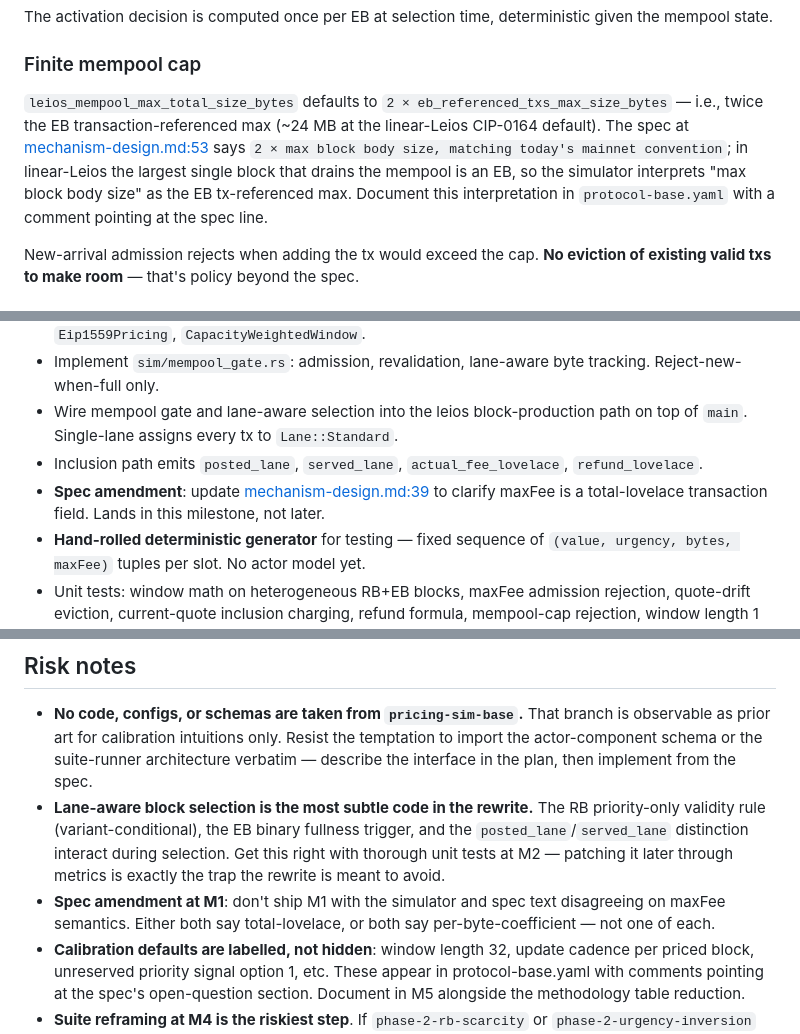
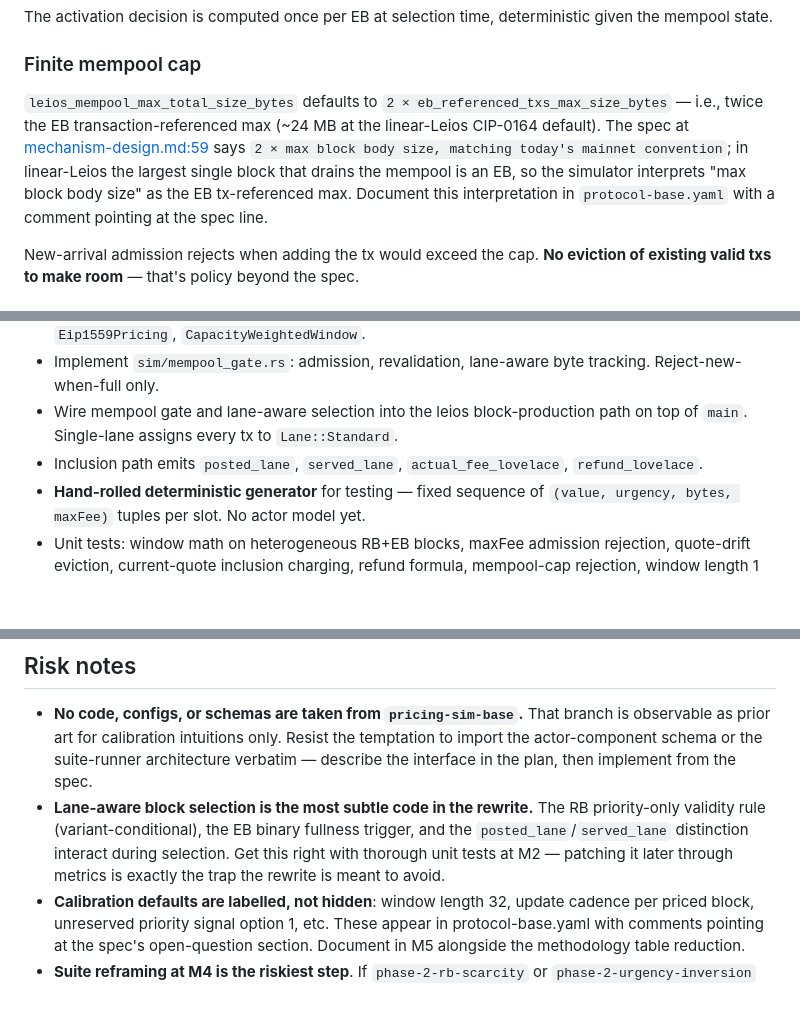
Before and after one commit to input-output-hk/tiered-pricing, a Markdown page: docs/phase-2/implementation-plan.md, 3 parts joined by grey strips. GitHub-like rendering; blank space fills up the shorter version.

```diff
--- a/docs/phase-2/implementation-plan.md
+++ b/docs/phase-2/implementation-plan.md
@@ -121,7 +121,7 @@ The activation decision is computed once per EB at selection time, deterministic
 
 ### Finite mempool cap
 
-`leios_mempool_max_total_size_bytes` defaults to `2 × eb_referenced_txs_max_size_bytes` — i.e., twice the EB transaction-referenced max (~24 MB at the linear-Leios CIP-0164 default). The spec at [mechanism-design.md:53](docs/phase-2/mechanism-design.md#L53) says `2 × max block body size, matching today's mainnet convention`; in linear-Leios the largest single block that drains the mempool is an EB, so the simulator interprets "max block body size" as the EB tx-referenced max. Document this interpretation in `protocol-base.yaml` with a comment pointing at the spec line.
+`leios_mempool_max_total_size_bytes` defaults to `2 × eb_referenced_txs_max_size_bytes` — i.e., twice the EB transaction-referenced max (~24 MB at the linear-Leios CIP-0164 default). The spec at [mechanism-design.md:59](docs/phase-2/mechanism-design.md#L59) says `2 × max block body size, matching today's mainnet convention`; in linear-Leios the largest single block that drains the mempool is an EB, so the simulator interprets "max block body size" as the EB tx-referenced max. Document this interpretation in `protocol-base.yaml` with a comment pointing at the spec line.
 
 New-arrival admission rejects when adding the tx would exceed the cap. **No eviction of existing valid txs to make room** — that's policy beyond the spec.
 
@@ -248,7 +248,6 @@ Goal: prove the new pricing semantics end-to-end on the simplest possible setup.
 - Implement `sim/mempool_gate.rs`: admission, revalidation, lane-aware byte tracking. Reject-new-when-full only.
 - Wire mempool gate and lane-aware selection into the leios block-production path on top of `main`. Single-lane assigns every tx to `Lane::Standard`.
 - Inclusion path emits `posted_lane`, `served_lane`, `actual_fee_lovelace`, `refund_lovelace`.
-- **Spec amendment**: update [mechanism-design.md:39](docs/phase-2/mechanism-design.md#L39) to clarify maxFee is a total-lovelace transaction field. Lands in this milestone, not later.
 - **Hand-rolled deterministic generator** for testing — fixed sequence of `(value, urgency, bytes, maxFee)` tuples per slot. No actor model yet.
 - Unit tests: window math on heterogeneous RB+EB blocks, maxFee admission rejection, quote-drift eviction, current-quote inclusion charging, refund formula, mempool-cap rejection, window length 1 reduces to per-block fill rate.
 - Integration smoke: one short run with the deterministic generator at congestion levels chosen to force quote drift and evictions. Confirm refunds and evictions appear and are correct.
@@ -324,7 +323,6 @@ Suite-level at M3 and M4:
 
 - **No code, configs, or schemas are taken from `pricing-sim-base`.** That branch is observable as prior art for calibration intuitions only. Resist the temptation to import the actor-component schema or the suite-runner architecture verbatim — describe the interface in the plan, then implement from the spec.
 - **Lane-aware block selection is the most subtle code in the rewrite.** The RB priority-only validity rule (variant-conditional), the EB binary fullness trigger, and the `posted_lane`/`served_lane` distinction interact during selection. Get this right with thorough unit tests at M2 — patching it later through metrics is exactly the trap the rewrite is meant to avoid.
-- **Spec amendment at M1**: don't ship M1 with the simulator and spec text disagreeing on maxFee semantics. Either both say total-lovelace, or both say per-byte-coefficient — not one of each.
 - **Calibration defaults are labelled, not hidden**: window length 32, update cadence per priced block, unreserved priority signal option 1, etc. These appear in protocol-base.yaml with comments pointing at the spec's open-question section. Document in M5 alongside the methodology table reduction.
 - **Suite reframing at M4 is the riskiest step**. If `phase-2-rb-scarcity` or `phase-2-urgency-inversion` doesn't translate cleanly to a two-lane formulation, drop the suite with a written rationale. **Don't reintroduce a tiered backend to preserve a question.**
 - **Welfare evidence on `pricing-sim-base` is not comparable** to the new branch's output. The down-select arguments need to be re-run on the new branch; flag this in the CIP/handover docs.
```
Also changed, not shown: other parts of docs/phase-2/implementation-plan.md (+8 -8 lines).
